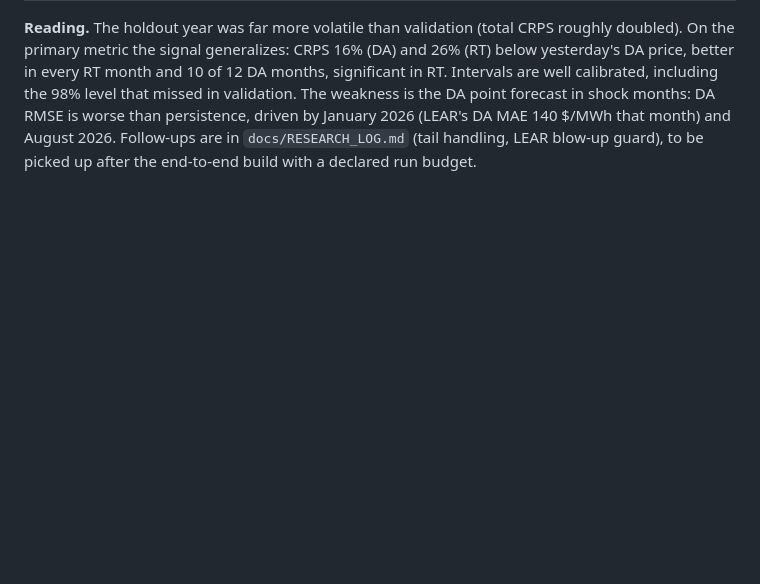
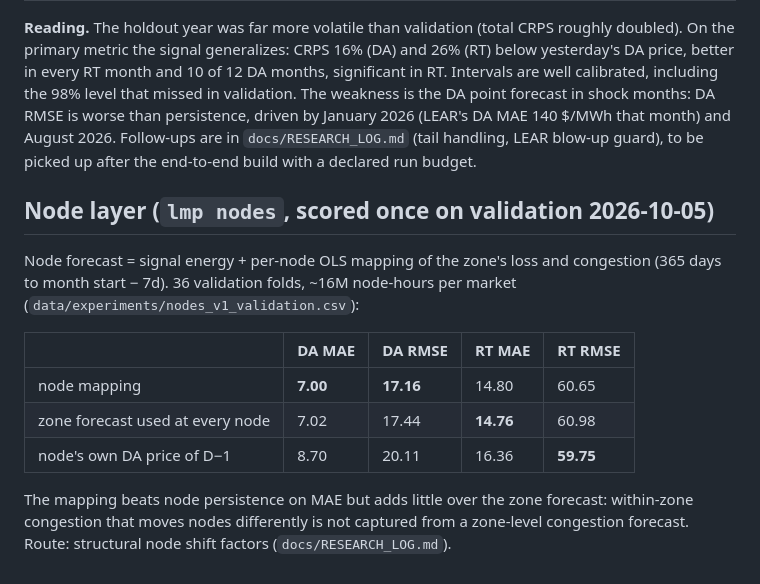
Before and after one commit to vincal848/nyiso-grid, a Markdown page: docs/SIGNAL_V1.md, the part around the change. Rendered like a GitHub page; blank space fills up the shorter version.

Commit message:
Record the node-layer validation score
Co-Authored-By: Claude Opus 5.5 <noreply@anthropic.com>

```diff
--- a/docs/SIGNAL_V1.md
+++ b/docs/SIGNAL_V1.md
@@ -82,3 +82,18 @@ metric the signal generalizes: CRPS 16% (DA) and 26% (RT) below yesterday's DA p
 validation. The weakness is the DA point forecast in shock months: DA RMSE is worse than persistence, driven by
 January 2026 (LEAR's DA MAE 140 $/MWh that month) and August 2026. Follow-ups are in `docs/RESEARCH_LOG.md`
 (tail handling, LEAR blow-up guard), to be picked up after the end-to-end build with a declared run budget.
+
+## Node layer (`lmp nodes`, scored once on validation 2026-10-05)
+
+Node forecast = signal energy + per-node OLS mapping of the zone's loss and congestion (365 days to month start − 7d).
+36 validation folds, ~16M node-hours per market (`data/experiments/nodes_v1_validation.csv`):
+
+| | DA MAE | DA RMSE | RT MAE | RT RMSE |
+|---|---|---|---|---|
+| node mapping | **7.00** | **17.16** | 14.80 | 60.65 |
+| zone forecast used at every node | 7.02 | 17.44 | **14.76** | 60.98 |
+| node's own DA price of D−1 | 8.70 | 20.11 | 16.36 | **59.75** |
+
+The mapping beats node persistence on MAE but adds little over the zone forecast: within-zone congestion that moves
+nodes differently is not captured from a zone-level congestion forecast. Route: structural node shift factors
+(`docs/RESEARCH_LOG.md`).
```
